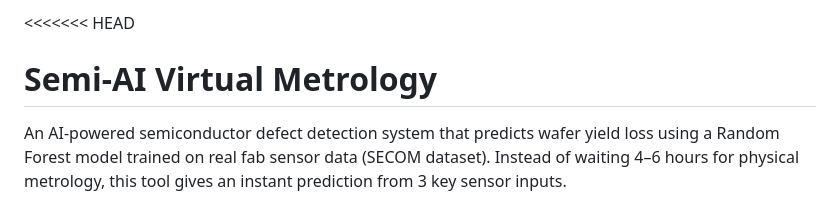
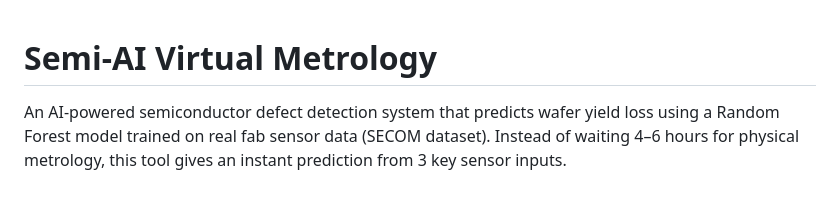
Before and after one commit to DhananiParita/Semi-AI-Virtual-Metrology, a Markdown page: README.md, the part around the change. Drawn GitHub-style.

Commit message:
Fix merge conflict in README.md
Removed merge conflict markers from README.md

```diff
--- a/README.md
+++ b/README.md
@@ -1,4 +1,4 @@
-<<<<<<< HEAD
+
 # Semi-AI Virtual Metrology
 
 An AI-powered semiconductor defect detection system that predicts wafer yield loss using a Random Forest model trained on real fab sensor data (SECOM dataset). Instead of waiting 4–6 hours for physical metrology, this tool gives an instant prediction from 3 key sensor inputs.
```
